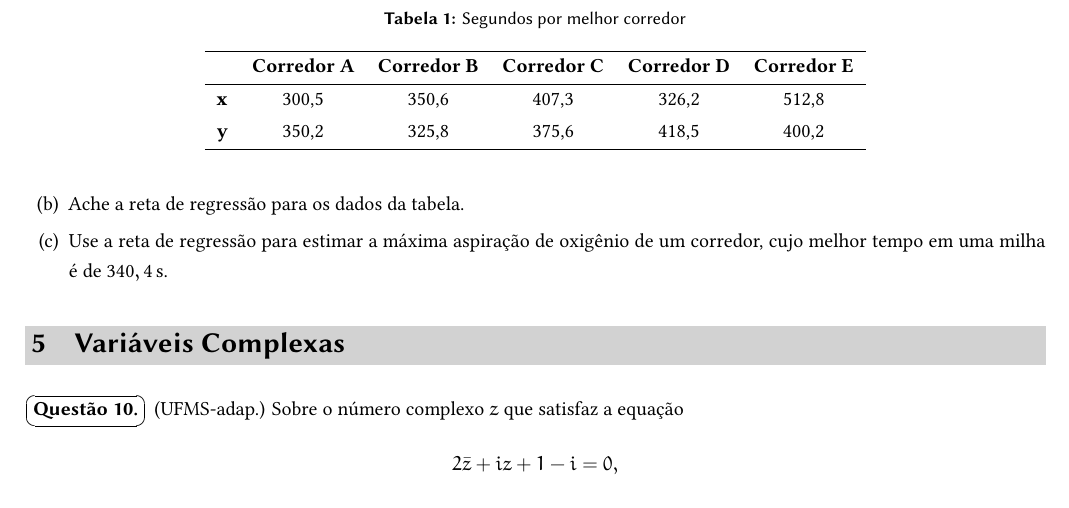
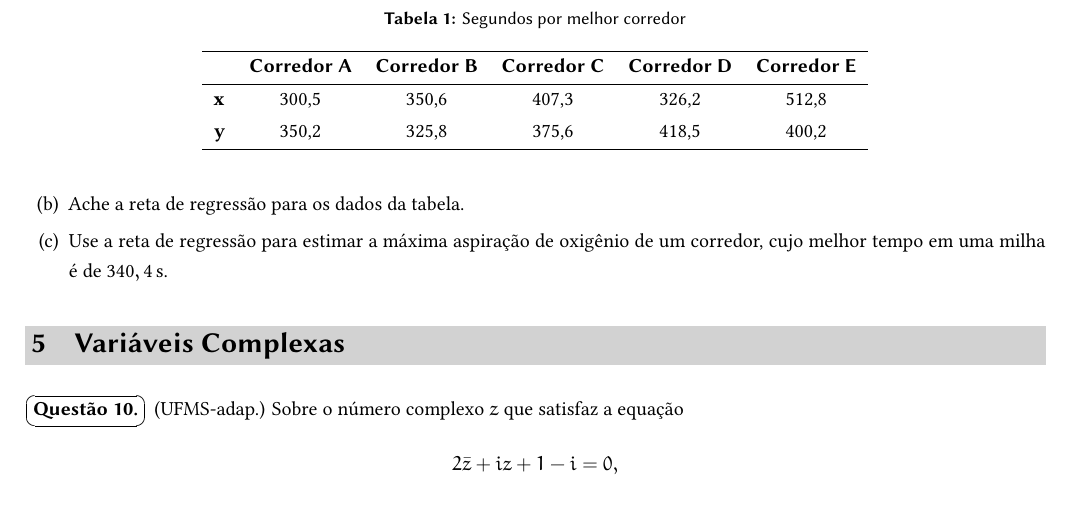
Before and after one commit to icaro-freire/ativmatUFRB, a LaTeX document (main.tex, which reads cls/ativmatUFRB.cls, tex/09_questao.tex): part of page 3 of 3, cut so that both start at the same text. Compiled offline with XeLaTeX.

Commit message:
dev: sem serifa no cabeçalho; comando de negrito sem serifa; v2.2.0

```diff
--- a/cls/ativmatUFRB.cls
+++ b/cls/ativmatUFRB.cls
@@ -47,7 +47,7 @@
 % Identificações Internas
 %==============================================================================
 \NeedsTeXFormat{LaTeX2e}
-\ProvidesClass{ativmatUFRB}[2020/10/20 v2.1.0
+\ProvidesClass{ativmatUFRB}[2022/11/07 v2.2.0
 'Modelo de Lista de Atividade para Licenciatura em Matematica do CFP/UFRB']
 \DeclareOption*{\PassOptionsToCLass{\CurrentOptions}{article}}
  \ProcessOptions\relax
@@ -149,9 +154,9 @@
     \ovalbox
     {
      \begin{minipage}{0.99\linewidth}
-      {\sffamily \textbf{Professor: }} \@prof % --------------------------------> Professor
+       {\sffamily \textbf{Professor: } \@prof} % --------------------------------> Professor
       \hfill
-      {\sffamily \textbf{Disciplina:}} \@disciplina %--------------------------> Disciplina
+       {\sffamily \textbf{Disciplina:} \@disciplina} %--------------------------> Disciplina
       \phantom{/}
      \end{minipage}
     }
@@ -159,7 +164,7 @@
     \ovalbox
     {
      \begin{minipage}{0.99\linewidth}
-      {\sffamily \textbf{Curso:}} \@curso %-----------------------------------------> Curso
+       {\sffamily \textbf{Curso:} \@curso} %-----------------------------------------> Curso
       \hfill
       $ {\@semestre}^{\circ} $ {\sffamily semestre} %---------------------------------------> Semestre
       \phantom{/}
@@ -276,14 +281,14 @@
 %==============================================================================
 % Simbolos e Atalhos Úteis
 %==============================================================================
-\newcommand{\vazio}{\varnothing} %----------------------------------------------> Símbolo do Vazio
-\newcommand{\dd}{\,\mathrm{d}} %------------------------------------------------> texto romano para o ``d'' das derivadas
-\newcommand{\intc}{\varointctrclockwise} %--------------------------------------> Integral para curva fechada do sentido anti-horário
-\newcommand{\Resp}[1]{\hfill {\footnotesize\textbf{Resp.}:\;\,#1}} %------------> Coloca ``Resposta'' no final de cada item.
-\newcommand{\versor}[1]{\cdot\vec{\textbf{#1}}} %-------------------------------> vetor em negrito
-\newcommand{\vf}{(\quad)} %-----------------------------------------------------> espaço para `V` ou `F`
-\newcommand{\urlb}[1]{\textbf{\url{#1}}} %--------------------------------------> deixa em negrito a url
-\newcommand{\duascolunas}[5] %--------------------------------------------------> Alternativas em duas colunas
+\newcommand{\textbs}[1]{\textbf{\textsf{#1}}} %--------------------------------> negrico sem serifa
+\newcommand{\vazio}{\varnothing} %---------------------------------------------> símbolo do vazio
+\newcommand{\dd}{\,\mathrm{d}} %-----------------------------------------------> 'd' das derivadas em rm
+\newcommand{\Resp}[1]{\hfill {\footnotesize\textbf{Resp.}:\;\,#1}} %-----------> 'Resp' no final da linha
+\newcommand{\versor}[1]{\cdot\vec{\textbf{#1}}} %------------------------------> vetor em negrito
+\newcommand{\vf}{(\quad)} %----------------------------------------------------> espaço para `V` ou `F`
+\newcommand{\urlb}[1]{\textbf{\url{#1}}} %-------------------------------------> deixa em negrito a url
+\newcommand{\duascolunas}[5] %-------------------------------------------------> alternativas em duas colunas
 {
   \begin{enumerate}
    \begin{minipage}{0.45\linewidth}
--- a/tex/09_questao.tex
+++ b/tex/09_questao.tex
@@ -16,7 +16,7 @@ oxigênio do corredor.
   \centering %-----------------------------------------------------------------> centraliza tabela
   \begin{tblr}{lccccc} %-------------------------------------------------------> tabela com tabularray
     \hline[0.8pt] %------------------------------------------------------------> espessura da linha superior
-    &\textbf{Corredor A}&\textbf{Corredor B}&\textbf{Corredor C}&\textbf{Corredor D}&\textbf{Corredor E}\\
+    &\textbs{Corredor A}&\textbs{Corredor B}&\textbs{Corredor C}&\textbs{Corredor D}&\textbs{Corredor E} \\
     \hline[0.5pt] %------------------------------------------------------------> linha média
     $\mathbf{x}$ & 300,5 & 350,6 & 407,3 & 326,2 & 512,8 \\
     $\mathbf{y}$ & 350,2 & 325,8 & 375,6 & 418,5 & 400,2 \\
```
Also changed, not shown: cls/ativmatUFRB.cls (7 more changed lines).
